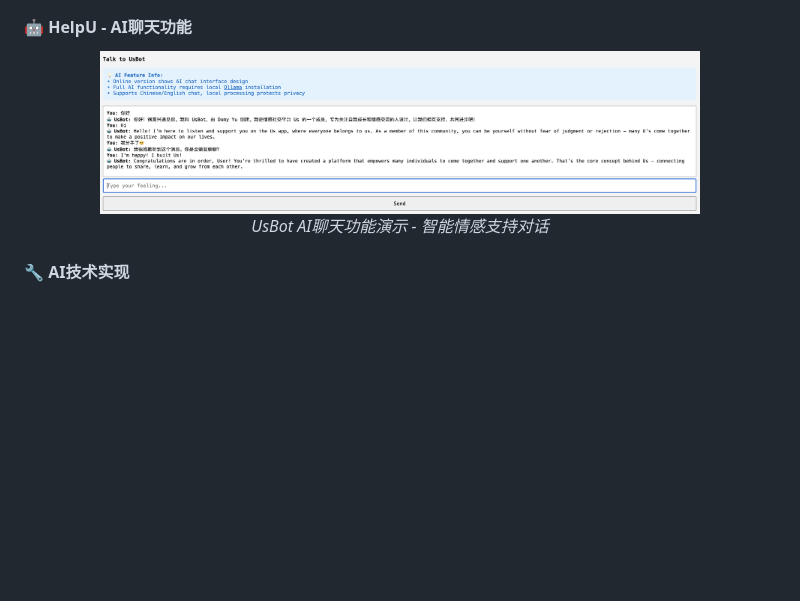
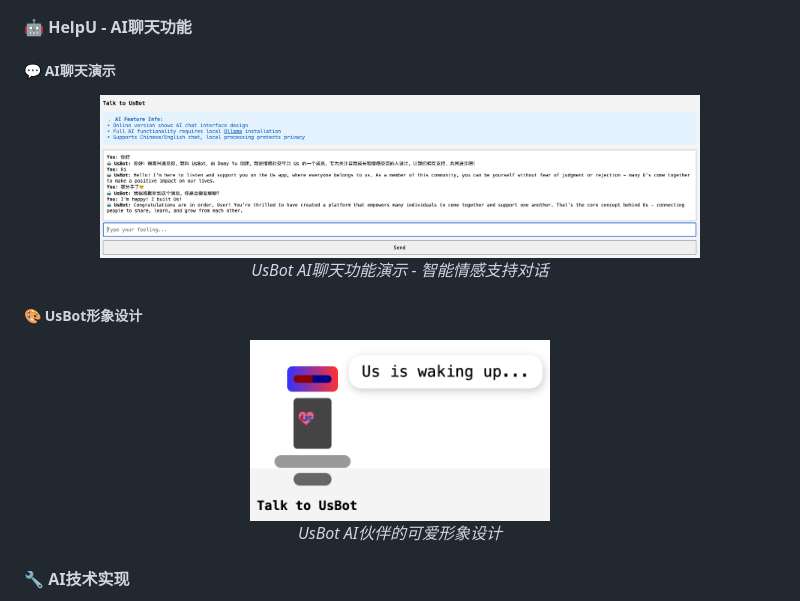
Before and after one commit to Domy-MANS/Us, a Markdown page: README.md, the part around the change. GitHub-like rendering; pictures changed too: UsBot/UsBot.png (added); blank space fills up the shorter version.

Commit message:
🤖 更新UsBot文件夹内容，添加UsBot角色设计展示

```diff
--- a/README.md
+++ b/README.md
@@ -228,10 +228,19 @@ node server.js
 - **隐私保护**：所有AI对话都在本地处理，不上传任何数据
 
 #### 🤖 **HelpU - AI聊天功能**
+
+##### 💬 **AI聊天演示**
 <div align="center">
   <img src="UsBot/AI_demo.png" alt="UsBot AI聊天演示" width="600"/>
   <br>
   <em>UsBot AI聊天功能演示 - 智能情感支持对话</em>
+</div>
+
+##### 🎨 **UsBot形象设计**
+<div align="center">
+  <img src="UsBot/UsBot.png" alt="UsBot角色设计" width="300"/>
+  <br>
+  <em>UsBot AI伙伴的可爱形象设计</em>
 </div>
 
 #### 🔧 **AI技术实现**
```
Also changed, not shown: README_EN.md (+9 -0 lines).
